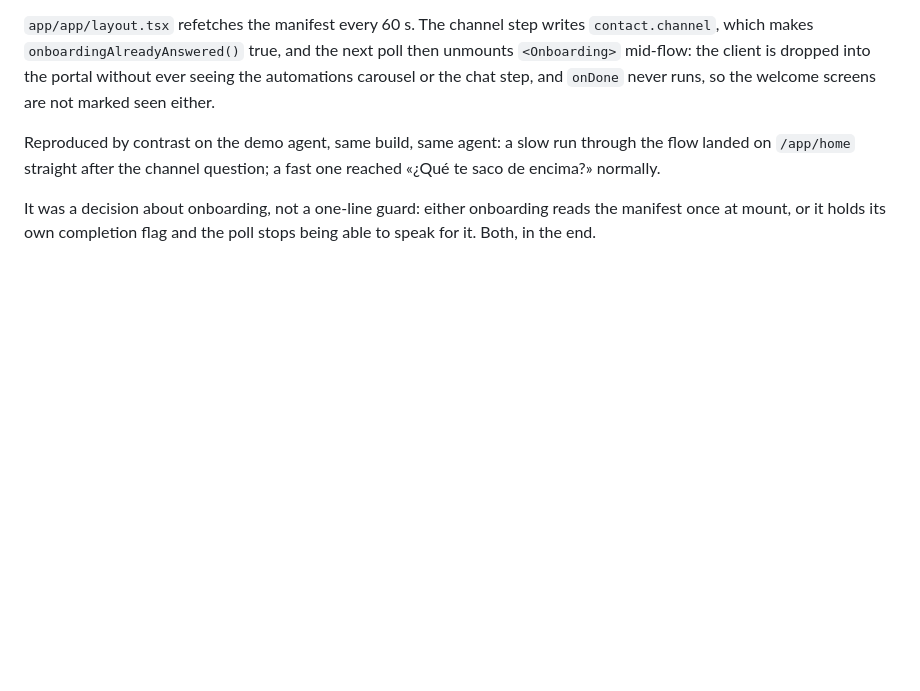
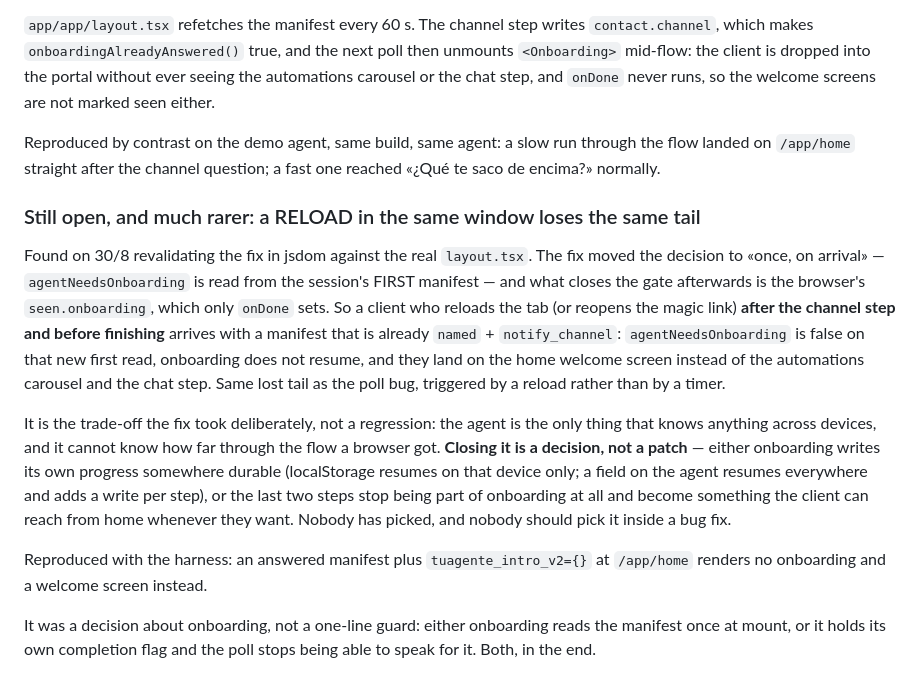
Before and after one commit to pdelabs/tuagente.uy, a Markdown page: docs/PENDING.md, the part around the change. GitHub-like rendering; blank space fills up the shorter version.

Commit message:
pending: the onboarding tail is still lost on a reload, and that is a decision
Found revalidating 3163a62 in jsdom against the real layout. The fix is sound
and the poll can no longer unmount the flow — reproduced both directions, the
bug on the parent commit and its absence on HEAD. What it does not cover is a
RELOAD between the channel step and the end: the gate reads the agent once on
arrival, the new first manifest already says `named` + `notify_channel`, and
the client lands on the home welcome screen without the automations carousel or
the chat step. The same tail, lost the same way, much more rarely.

Written down as OPEN rather than fixed because closing it means choosing where
a half-finished onboarding is remembered — this device, the agent, or nowhere
because the last two steps stop being onboarding — and that is a decision about
what onboarding IS. Exactly the reason the poll half was split out of wave 1 in
the first place.

Co-Authored-By: Claude Fable 5 <noreply@anthropic.com>
Claude-Session: https://claude.ai/code/session_015hx424q8B9tF7oC94QK6qQ

```diff
--- a/docs/PENDING.md
+++ b/docs/PENDING.md
@@ -1129,6 +1129,31 @@ Reproduced by contrast on the demo agent, same build, same agent: a slow run
 through the flow landed on `/app/home` straight after the channel question; a
 fast one reached «¿Qué te saco de encima?» normally.
 
+### Still open, and much rarer: a RELOAD in the same window loses the same tail
+
+Found on 30/8 revalidating the fix in jsdom against the real `layout.tsx`. The
+fix moved the decision to «once, on arrival» — `agentNeedsOnboarding` is read
+from the session's FIRST manifest — and what closes the gate afterwards is the
+browser's `seen.onboarding`, which only `onDone` sets. So a client who reloads
+the tab (or reopens the magic link) **after the channel step and before
+finishing** arrives with a manifest that is already `named` + `notify_channel`:
+`agentNeedsOnboarding` is false on that new first read, onboarding does not
+resume, and they land on the home welcome screen instead of the automations
+carousel and the chat step. Same lost tail as the poll bug, triggered by a
+reload rather than by a timer.
+
+It is the trade-off the fix took deliberately, not a regression: the agent is
+the only thing that knows anything across devices, and it cannot know how far
+through the flow a browser got. **Closing it is a decision, not a patch** —
+either onboarding writes its own progress somewhere durable (localStorage
+resumes on that device only; a field on the agent resumes everywhere and adds a
+write per step), or the last two steps stop being part of onboarding at all and
+become something the client can reach from home whenever they want. Nobody has
+picked, and nobody should pick it inside a bug fix.
+
+Reproduced with the harness: an answered manifest plus `tuagente_intro_v2={}`
+at `/app/home` renders no onboarding and a welcome screen instead.
+
 It was a decision about onboarding, not a one-line guard: either onboarding
 reads the manifest once at mount, or it holds its own completion flag and the
 poll stops being able to speak for it. Both, in the end.
```
